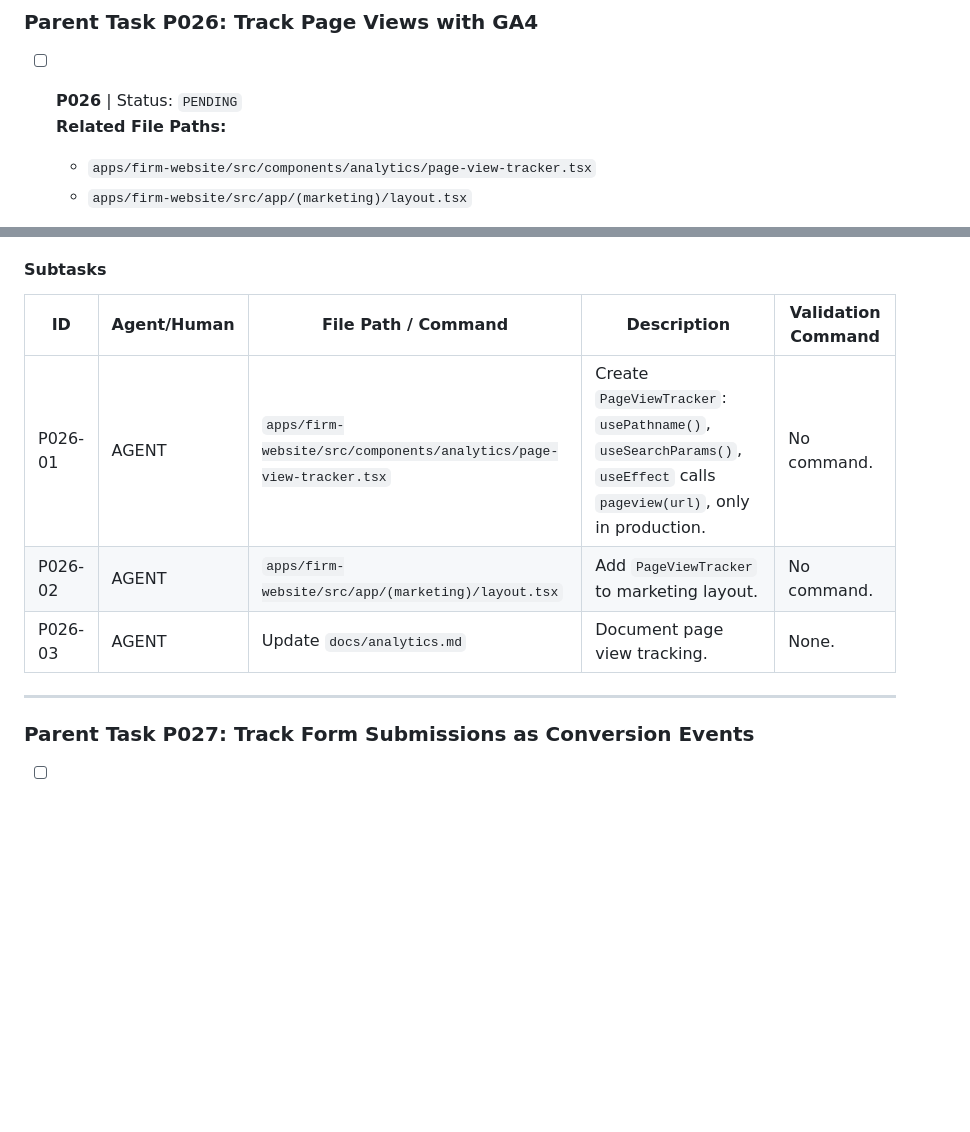
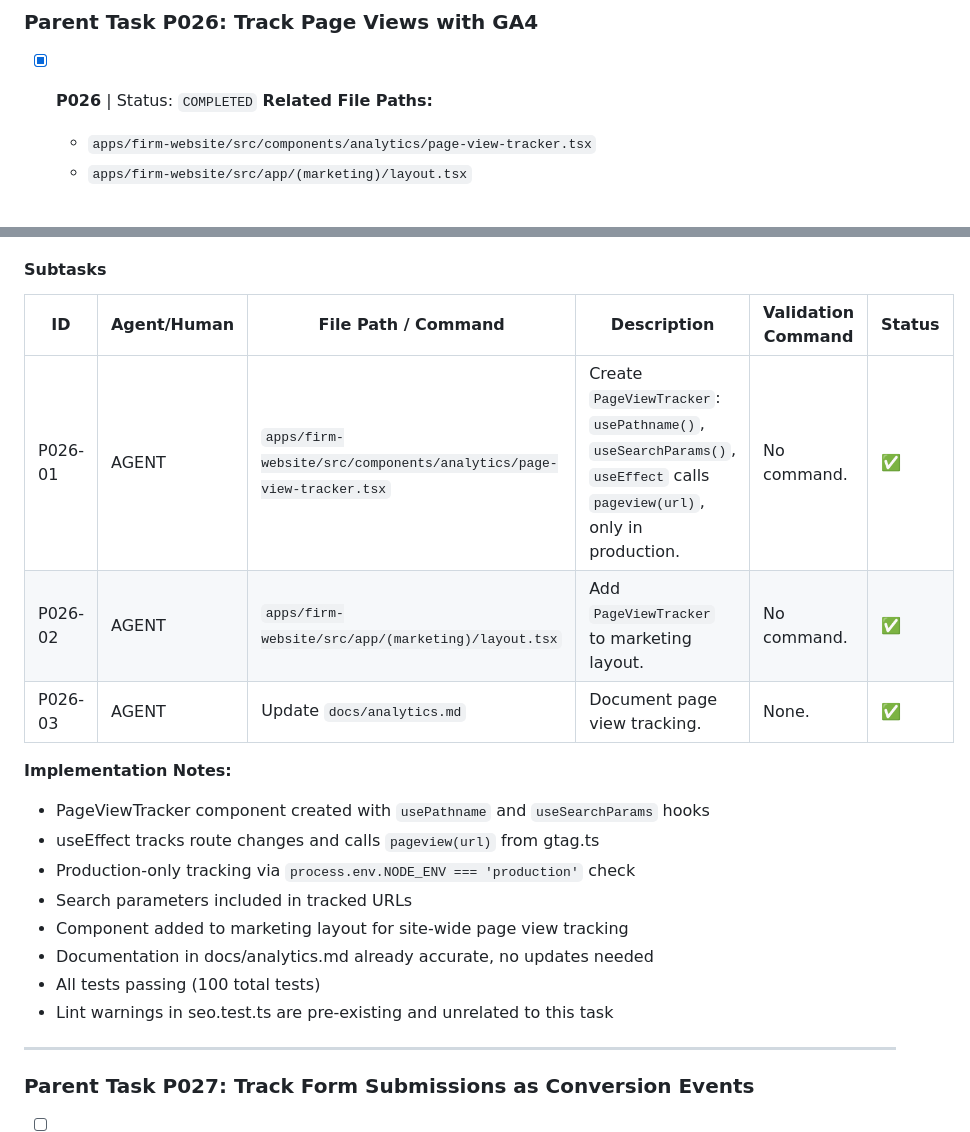
Before and after one commit to TrevorPLam/yourdedicatedmarketer, a Markdown page: TODO.md, 2 parts joined by grey strips. GitHub-like rendering; blank space fills up the shorter version.

Commit message:
docs: mark P026 as completed in TODO.md

```diff
--- a/TODO.md
+++ b/TODO.md
@@ -666,7 +666,7 @@ Contact form with Server Action and `useActionState` exists (Phase 3, P018). No
 
 ### Parent Task P026: Track Page Views with GA4
 
-- [ ] **P026** | Status: `PENDING`
+- [x] **P026** | Status: `COMPLETED`
   **Related File Paths:**
   - `apps/firm-website/src/components/analytics/page-view-tracker.tsx`
   - `apps/firm-website/src/app/(marketing)/layout.tsx`
@@ -697,11 +697,21 @@ Contact form with Server Action and `useActionState` exists (Phase 3, P018). No
 
 #### Subtasks
 
-| ID      | Agent/Human | File Path / Command                                                | Description                                                                                                                                     | Validation Command |
-| ------- | ----------- | ------------------------------------------------------------------ | ----------------------------------------------------------------------------------------------------------------------------------------------- | ------------------ |
-| P026-01 | AGENT       | `apps/firm-website/src/components/analytics/page-view-tracker.tsx` | Create `PageViewTracker`: `usePathname()`, `useSearchParams()`, `useEffect` calls `pageview(url)`, only in production.                          | No command.        |
-| P026-02 | AGENT       | `apps/firm-website/src/app/(marketing)/layout.tsx`                 | Add `PageViewTracker` to marketing layout.                                                                                                     | No command.        |
-| P026-03 | AGENT       | Update `docs/analytics.md`                                         | Document page view tracking.                                                                                                                   | None.              |
+| ID      | Agent/Human | File Path / Command                                                | Description                                                                                                                                     | Validation Command | Status  |
+| ------- | ----------- | ------------------------------------------------------------------ | ----------------------------------------------------------------------------------------------------------------------------------------------- | ------------------ | ------- |
+| P026-01 | AGENT       | `apps/firm-website/src/components/analytics/page-view-tracker.tsx` | Create `PageViewTracker`: `usePathname()`, `useSearchParams()`, `useEffect` calls `pageview(url)`, only in production.                          | No command.        | ✅      |
+| P026-02 | AGENT       | `apps/firm-website/src/app/(marketing)/layout.tsx`                 | Add `PageViewTracker` to marketing layout.                                                                                                     | No command.        | ✅      |
+| P026-03 | AGENT       | Update `docs/analytics.md`                                         | Document page view tracking.                                                                                                                   | None.              | ✅      |
+
+**Implementation Notes:**
+- PageViewTracker component created with `usePathname` and `useSearchParams` hooks
+- useEffect tracks route changes and calls `pageview(url)` from gtag.ts
+- Production-only tracking via `process.env.NODE_ENV === 'production'` check
+- Search parameters included in tracked URLs
+- Component added to marketing layout for site-wide page view tracking
+- Documentation in docs/analytics.md already accurate, no updates needed
+- All tests passing (100 total tests)
+- Lint warnings in seo.test.ts are pre-existing and unrelated to this task
 
 ---
 
```
